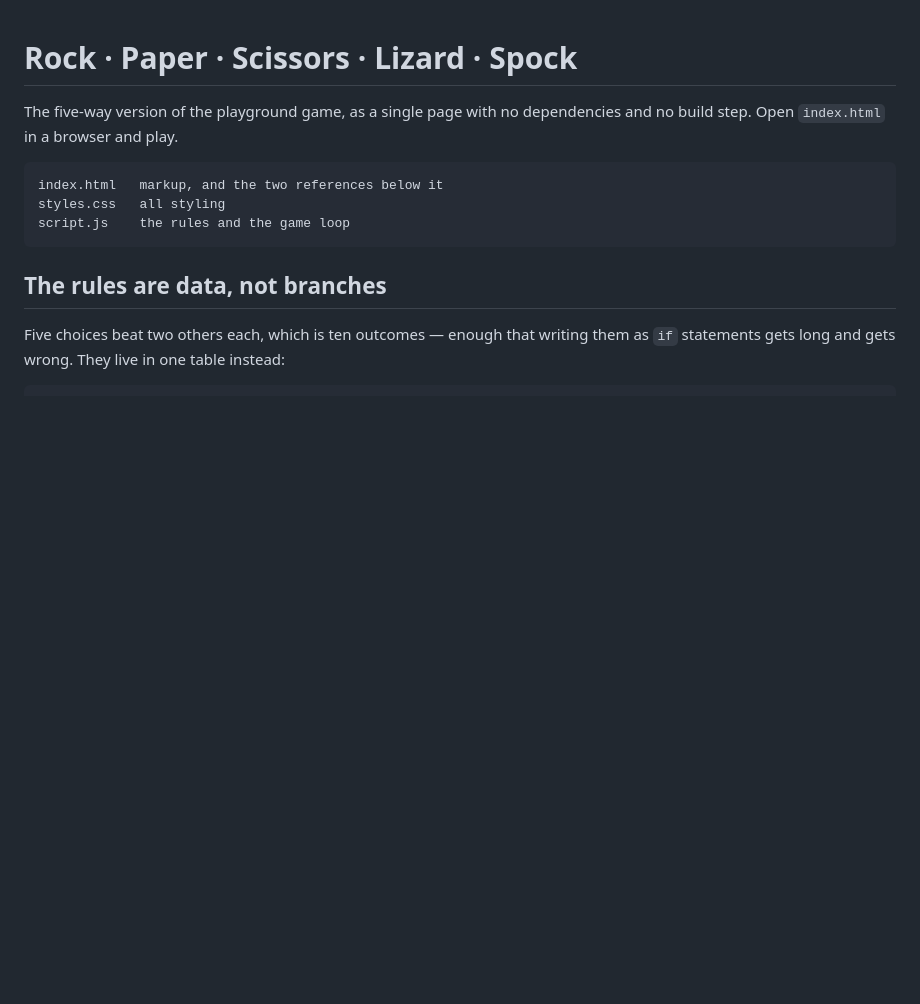
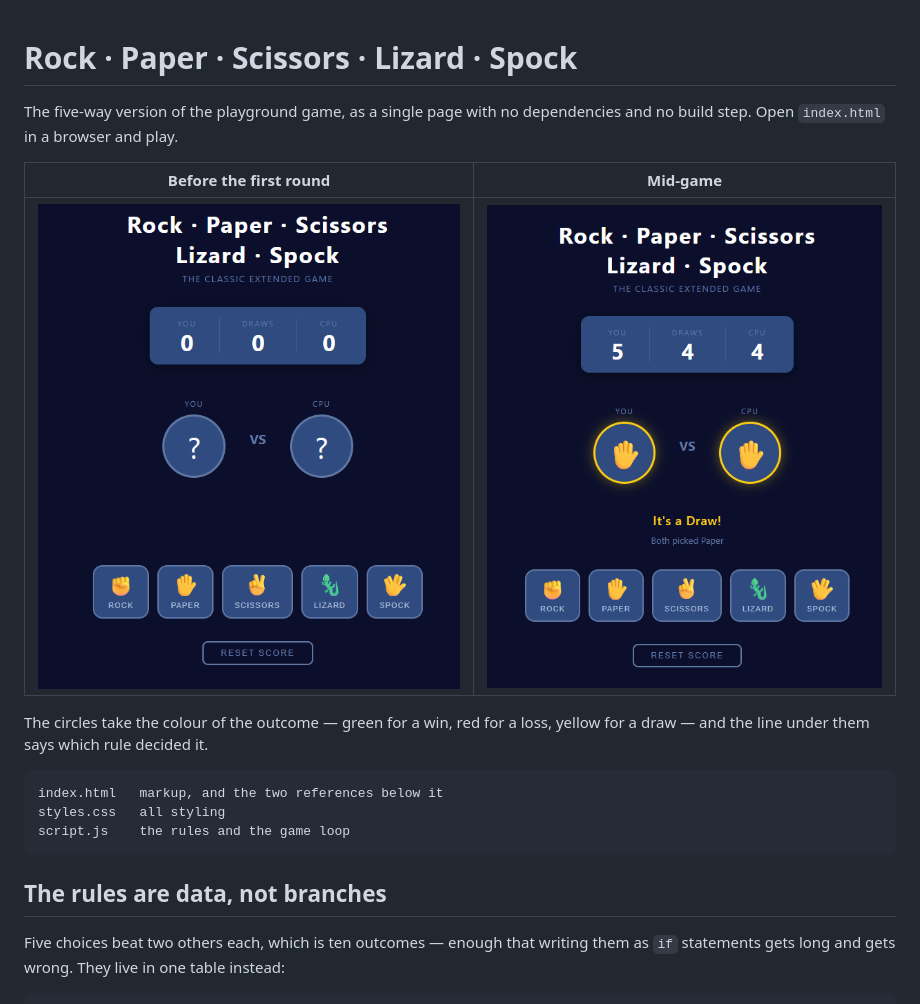
Before and after one commit to FuzzyBootsDK/RockPaperScisorsLizardSpock, a Markdown page: README.md, the part around the change. Rendered like a GitHub page; pictures changed too: screenshots/1-start.png (added), screenshots/2-in-play.png (added); blank space fills up the shorter version.

Commit message:
Show the board in the README
Two shots side by side: the empty board, and a round in progress with the
score running. The second one carries the part that is hard to describe --
the circles take the colour of the outcome and the line beneath says which
rule decided it.

Alt text describes what is in each image rather than naming the file, since
that is what a screen reader will read out.

Co-Authored-By: Claude Opus 5 <noreply@anthropic.com>

````diff
--- a/README.md
+++ b/README.md
@@ -2,6 +2,13 @@
 
 The five-way version of the playground game, as a single page with no dependencies and no build
 step. Open `index.html` in a browser and play.
+
+| Before the first round | Mid-game |
+| --- | --- |
+| ![An empty board: both sides showing a question mark, all scores at zero](screenshots/1-start.png) | ![A draw on Paper, with the score at 5–4–4 and both circles outlined in yellow](screenshots/2-in-play.png) |
+
+The circles take the colour of the outcome — green for a win, red for a loss, yellow for a draw —
+and the line under them says which rule decided it.
 
 ```
 index.html   markup, and the two references below it
````
